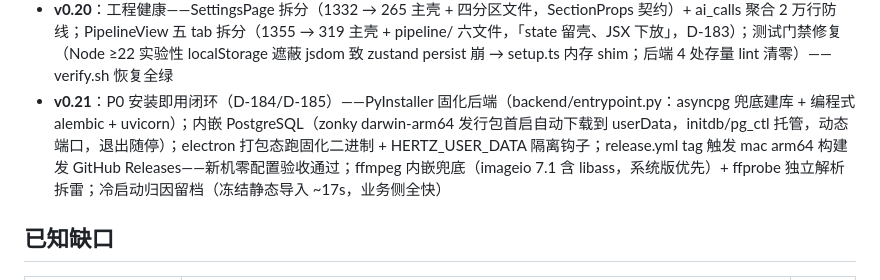
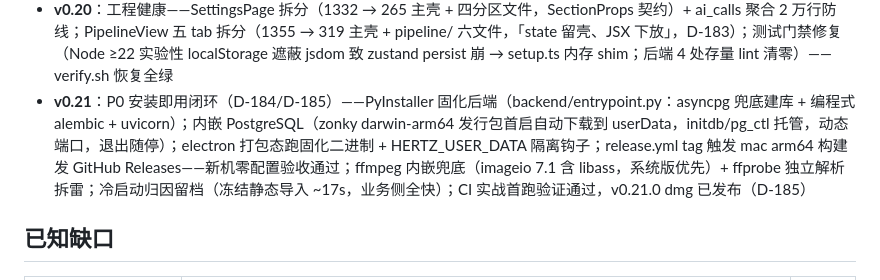
Before and after one commit to emVisible/Hertz, a Markdown page: docs/ROADMAP.md, the part around the change. GitHub-like rendering.

```diff
--- a/docs/ROADMAP.md
+++ b/docs/ROADMAP.md
@@ -20,7 +20,7 @@
 - **v0.18**：移动化与信任建立——Telegram 审核 Bot（long-polling 零公网暴露 + inline 三键过审 + 告警通道）；策略影子模式（dry_run 演练影子计划）；发布日历热力图；频道人设记忆注入创作 prompt
 - **v0.19**：数据飞轮一期补完——频道洞察（Top/Bottom 对比 LLM 分析落库 + 注入评分 rubric 与脚本 prompt，冷启动保护）+ Telegram 周报推送；审核推送改最新优先修积压饿死缺陷
 - **v0.20**：工程健康——SettingsPage 拆分（1332 → 265 主壳 + 四分区文件，SectionProps 契约）+ ai_calls 聚合 2 万行防线；PipelineView 五 tab 拆分（1355 → 319 主壳 + pipeline/ 六文件，「state 留壳、JSX 下放」，D-183）；测试门禁修复（Node ≥22 实验性 localStorage 遮蔽 jsdom 致 zustand persist 崩 → setup.ts 内存 shim；后端 4 处存量 lint 清零）——verify.sh 恢复全绿
-- **v0.21**：P0 安装即用闭环（D-184/D-185）——PyInstaller 固化后端（backend/entrypoint.py：asyncpg 兜底建库 + 编程式 alembic + uvicorn）；内嵌 PostgreSQL（zonky darwin-arm64 发行包首启自动下载到 userData，initdb/pg_ctl 托管，动态端口，退出随停）；electron 打包态跑固化二进制 + HERTZ_USER_DATA 隔离钩子；release.yml tag 触发 mac arm64 构建发 GitHub Releases——新机零配置验收通过；ffmpeg 内嵌兜底（imageio 7.1 含 libass，系统版优先）+ ffprobe 独立解析拆雷；冷启动归因留档（冻结静态导入 ~17s，业务侧全快）
+- **v0.21**：P0 安装即用闭环（D-184/D-185）——PyInstaller 固化后端（backend/entrypoint.py：asyncpg 兜底建库 + 编程式 alembic + uvicorn）；内嵌 PostgreSQL（zonky darwin-arm64 发行包首启自动下载到 userData，initdb/pg_ctl 托管，动态端口，退出随停）；electron 打包态跑固化二进制 + HERTZ_USER_DATA 隔离钩子；release.yml tag 触发 mac arm64 构建发 GitHub Releases——新机零配置验收通过；ffmpeg 内嵌兜底（imageio 7.1 含 libass，系统版优先）+ ffprobe 独立解析拆雷；冷启动归因留档（冻结静态导入 ~17s，业务侧全快）；CI 实战首跑验证通过，v0.21.0 dmg 已发布（D-185）
 
 ## 已知缺口
 
```
Also changed, not shown: docs/DECISIONS.md (+2 -1 lines).
